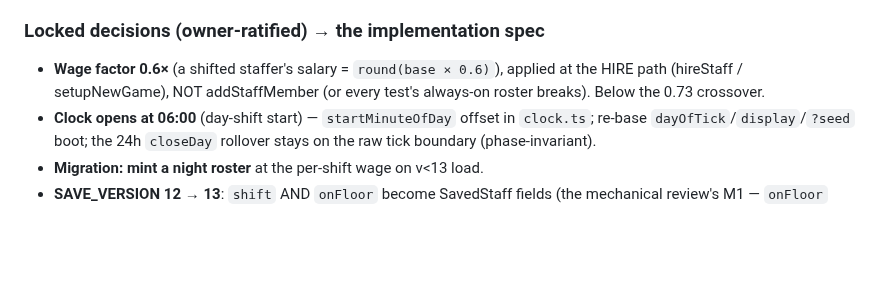
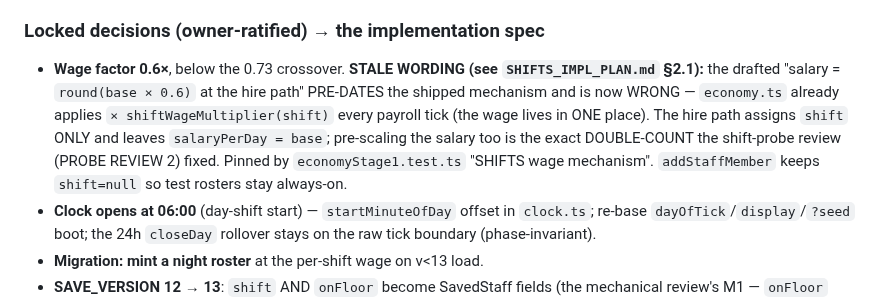
Before and after one commit to lgorby/hospital-sims, a Markdown page: docs/SHIFTS_STAGE1_CONTRACT.md, the part around the change. Rendered like a GitHub page; blank space fills up the shorter version.

```diff
--- a/docs/SHIFTS_STAGE1_CONTRACT.md
+++ b/docs/SHIFTS_STAGE1_CONTRACT.md
@@ -312,9 +312,14 @@ Parity halves coverage; day-only-discount crashes rep. Opt-in (zero disruption)
 the conservative fallback.
 
 ### Locked decisions (owner-ratified) → the implementation spec
-- **Wage factor 0.6×** (a shifted staffer's salary = `round(base × 0.6)`), applied at
-  the HIRE path (hireStaff / setupNewGame), NOT addStaffMember (or every test's
-  always-on roster breaks). Below the 0.73 crossover.
+- **Wage factor 0.6×**, below the 0.73 crossover. **STALE WORDING (see
+  `SHIFTS_IMPL_PLAN.md` §2.1):** the drafted "salary = `round(base × 0.6)` at the hire
+  path" PRE-DATES the shipped mechanism and is now WRONG — `economy.ts` already applies
+  `× shiftWageMultiplier(shift)` every payroll tick (the wage lives in ONE place). The
+  hire path assigns `shift` ONLY and leaves `salaryPerDay = base`; pre-scaling the salary
+  too is the exact DOUBLE-COUNT the shift-probe review (PROBE REVIEW 2) fixed. Pinned by
+  `economyStage1.test.ts` "SHIFTS wage mechanism". `addStaffMember` keeps `shift=null` so
+  test rosters stay always-on.
 - **Clock opens at 06:00** (day-shift start) — `startMinuteOfDay` offset in
   `clock.ts`; re-base `dayOfTick`/`display`/`?seed` boot; the 24h `closeDay`
   rollover stays on the raw tick boundary (phase-invariant).
```
Also changed, not shown: docs/SHIFTS_IMPL_PLAN.md (added, +348 -0 lines).
